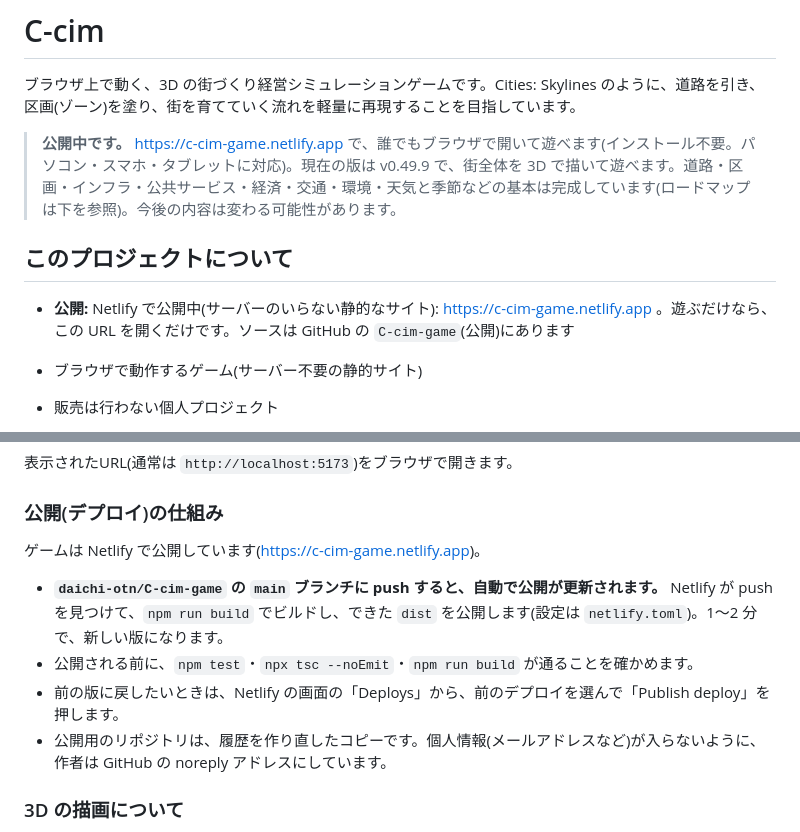
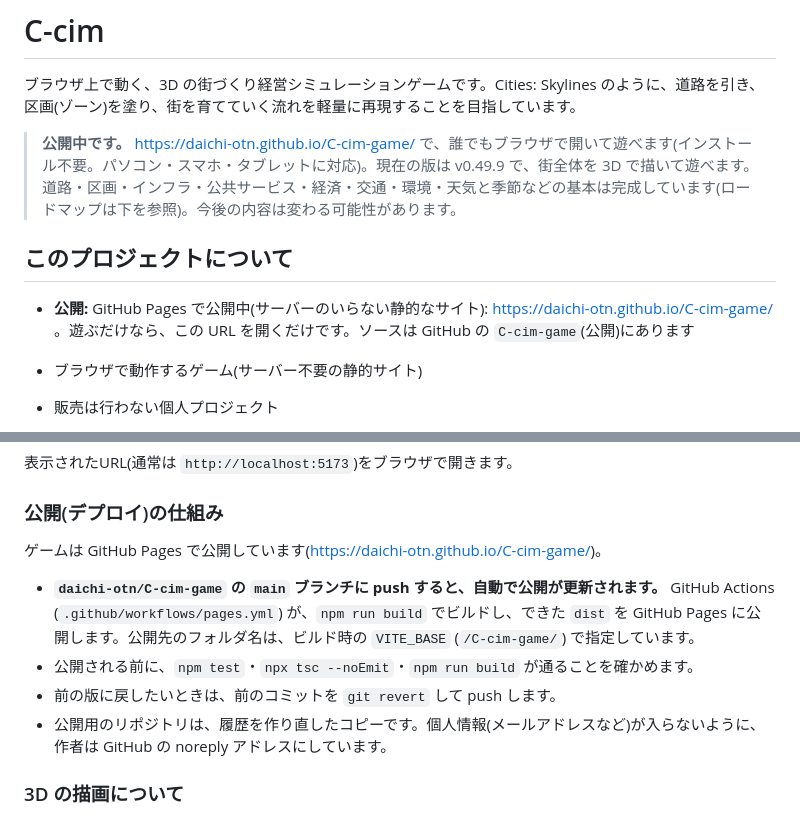
Before and after one commit to daichi-otn/C-cim-game, a Markdown page: README.md, 2 parts joined by grey strips. GitHub-like rendering.

Commit message:
公開先の案内を GitHub Pages に切り替える (v0.75.0)
README の公開先を GitHub Pages のアドレスに変えた。Netlify の説明は外した。

Co-Authored-By: Claude Haiku 5.5 <noreply@anthropic.com>

```diff
--- a/README.md
+++ b/README.md
@@ -2,11 +2,11 @@
 
 ブラウザ上で動く、3D の街づくり経営シミュレーションゲームです。Cities: Skylines のように、道路を引き、区画(ゾーン)を塗り、街を育てていく流れを軽量に再現することを目指しています。
 
-> **公開中です。** https://c-cim-game.netlify.app で、誰でもブラウザで開いて遊べます(インストール不要。パソコン・スマホ・タブレットに対応)。現在の版は v0.49.9 で、街全体を 3D で描いて遊べます。道路・区画・インフラ・公共サービス・経済・交通・環境・天気と季節などの基本は完成しています(ロードマップは下を参照)。今後の内容は変わる可能性があります。
+> **公開中です。** https://daichi-otn.github.io/C-cim-game/ で、誰でもブラウザで開いて遊べます(インストール不要。パソコン・スマホ・タブレットに対応)。現在の版は v0.49.9 で、街全体を 3D で描いて遊べます。道路・区画・インフラ・公共サービス・経済・交通・環境・天気と季節などの基本は完成しています(ロードマップは下を参照)。今後の内容は変わる可能性があります。
 
 ## このプロジェクトについて
 
-- **公開:** Netlify で公開中(サーバーのいらない静的なサイト): https://c-cim-game.netlify.app 。遊ぶだけなら、この URL を開くだけです。ソースは GitHub の `C-cim-game`(公開)にあります
+- **公開:** GitHub Pages で公開中(サーバーのいらない静的なサイト): https://daichi-otn.github.io/C-cim-game/ 。遊ぶだけなら、この URL を開くだけです。ソースは GitHub の `C-cim-game`(公開)にあります
 
 - ブラウザで動作するゲーム(サーバー不要の静的サイト)
 - 販売は行わない個人プロジェクト
@@ -61,11 +61,11 @@ npm run dev
 
 ### 公開(デプロイ)の仕組み
 
-ゲームは Netlify で公開しています(https://c-cim-game.netlify.app)。
+ゲームは GitHub Pages で公開しています(https://daichi-otn.github.io/C-cim-game/)。
 
-- **`daichi-otn/C-cim-game` の `main` ブランチに push すると、自動で公開が更新されます。** Netlify が push を見つけて、`npm run build` でビルドし、できた `dist` を公開します(設定は `netlify.toml`)。1〜2 分で、新しい版になります。
+- **`daichi-otn/C-cim-game` の `main` ブランチに push すると、自動で公開が更新されます。** GitHub Actions (`.github/workflows/pages.yml`) が、`npm run build` でビルドし、できた `dist` を GitHub Pages に公開します。公開先のフォルダ名は、ビルド時の `VITE_BASE` (`/C-cim-game/`) で指定しています。
 - 公開される前に、`npm test`・`npx tsc --noEmit`・`npm run build` が通ることを確かめます。
-- 前の版に戻したいときは、Netlify の画面の「Deploys」から、前のデプロイを選んで「Publish deploy」を押します。
+- 前の版に戻したいときは、前のコミットを `git revert` して push します。
 - 公開用のリポジトリは、履歴を作り直したコピーです。個人情報(メールアドレスなど)が入らないように、作者は GitHub の noreply アドレスにしています。
 
 ### 3D の描画について
```
